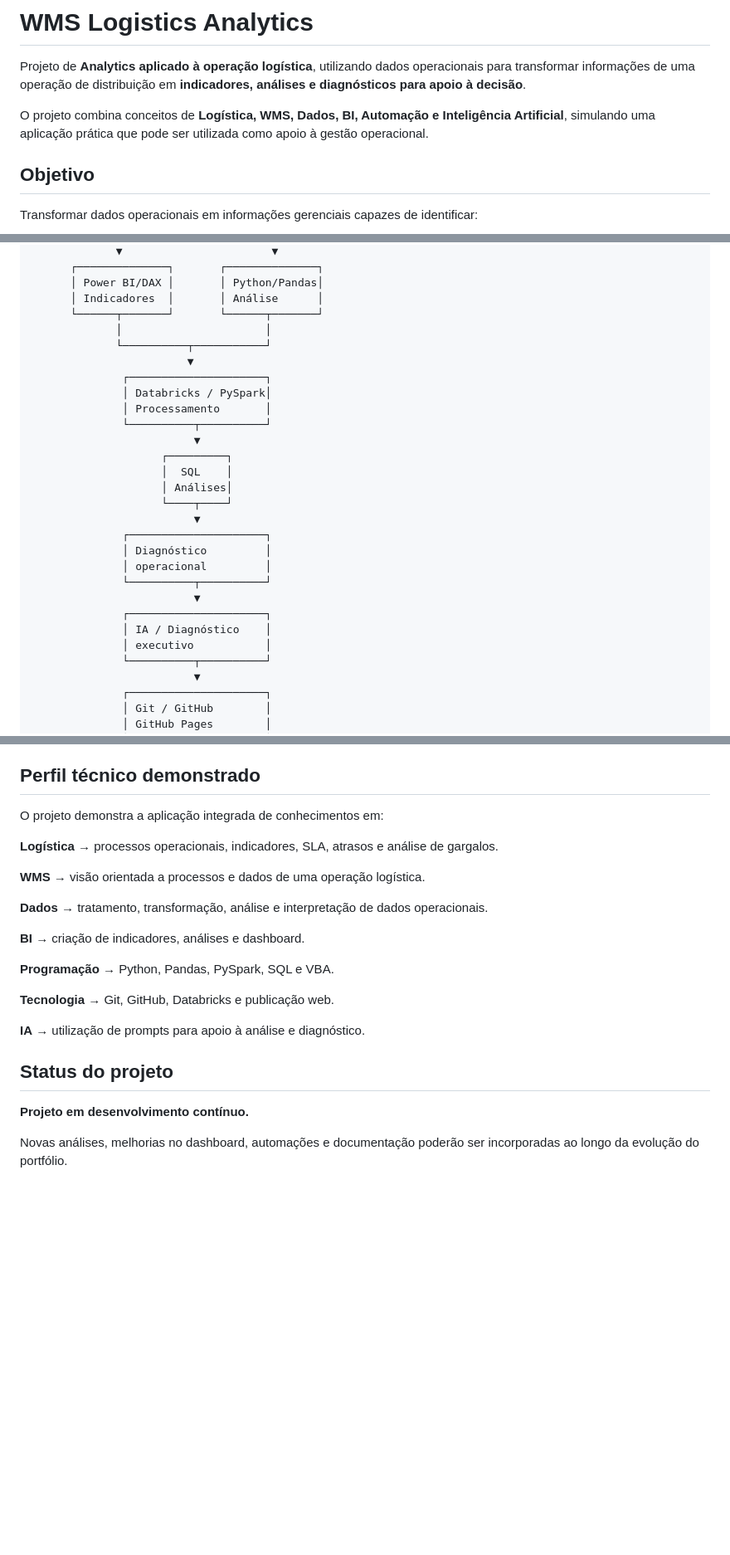
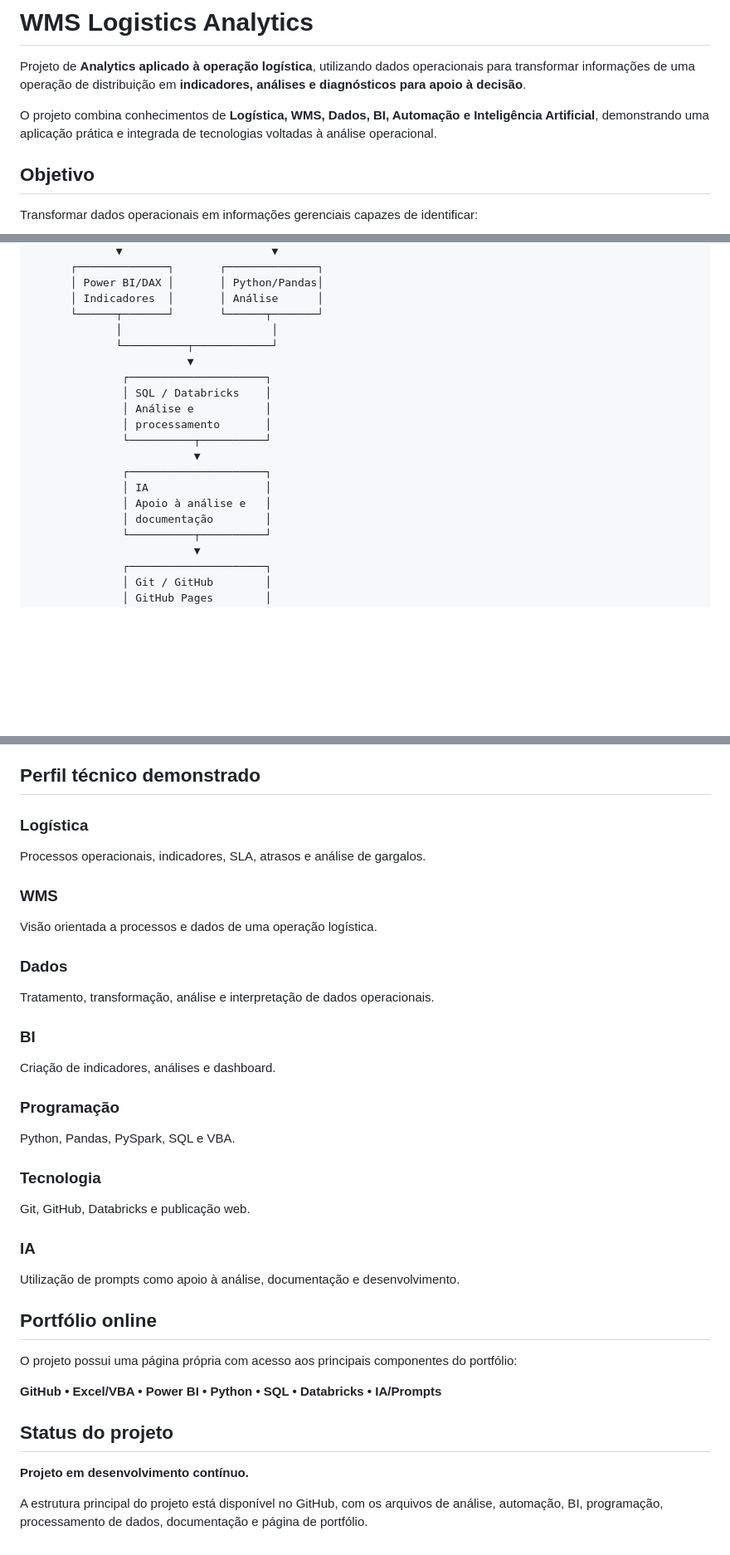
Before and after one commit to florisvaldojrocha/WMS-Logistics-Analytics, a Markdown page: README.md, 3 parts joined by grey strips. Shown at 83% size. Rendered like a GitHub page; blank space fills up the shorter version.

Commit message:
Atualiza README do projeto

```diff
--- a/README.md
+++ b/README.md
@@ -2,7 +2,7 @@
 
 Projeto de **Analytics aplicado à operação logística**, utilizando dados operacionais para transformar informações de uma operação de distribuição em **indicadores, análises e diagnósticos para apoio à decisão**.
 
-O projeto combina conceitos de **Logística, WMS, Dados, BI, Automação e Inteligência Artificial**, simulando uma aplicação prática que pode ser utilizada como apoio à gestão operacional.
+O projeto combina conhecimentos de **Logística, WMS, Dados, BI, Automação e Inteligência Artificial**, demonstrando uma aplicação prática e integrada de tecnologias voltadas à análise operacional.
 
 ## Objetivo
 
@@ -80,27 +81,19 @@ O projeto utiliza diferentes tecnologias para trabalhar as informações em etap
       │ Power BI/DAX │       │ Python/Pandas│
       │ Indicadores  │       │ Análise      │
       └──────┬───────┘       └──────┬───────┘
-             │                      │
-             └──────────┬───────────┘
+             │                       │
+             └──────────┬────────────┘
                         ▼
               ┌─────────────────────┐
-              │ Databricks / PySpark│
-              │ Processamento       │
-              └──────────┬──────────┘
-                         ▼
-                    ┌─────────┐
-                    │  SQL    │
-                    │ Análises│
-                    └────┬────┘
-                         ▼
-              ┌─────────────────────┐
-              │ Diagnóstico         │
-              │ operacional         │
+              │ SQL / Databricks    │
+              │ Análise e           │
+              │ processamento       │
               └──────────┬──────────┘
                          ▼
               ┌─────────────────────┐
-              │ IA / Diagnóstico    │
-              │ executivo           │
+              │ IA                  │
+              │ Apoio à análise e   │
+              │ documentação        │
               └──────────┬──────────┘
                          ▼
               ┌─────────────────────┐
@@ -196,31 +232,42 @@ A proposta é demonstrar como conhecimentos de **Logística + WMS + Dados + Tecn
 
 ## Perfil técnico demonstrado
 
-O projeto demonstra a aplicação integrada de conhecimentos em:
+### Logística
 
-**Logística**
-→ processos operacionais, indicadores, SLA, atrasos e análise de gargalos.
+Processos operacionais, indicadores, SLA, atrasos e análise de gargalos.
 
-**WMS**
-→ visão orientada a processos e dados de uma operação logística.
+### WMS
 
-**Dados**
-→ tratamento, transformação, análise e interpretação de dados operacionais.
+Visão orientada a processos e dados de uma operação logística.
 
-**BI**
-→ criação de indicadores, análises e dashboard.
+### Dados
 
-**Programação**
-→ Python, Pandas, PySpark, SQL e VBA.
+Tratamento, transformação, análise e interpretação de dados operacionais.
 
-**Tecnologia**
-→ Git, GitHub, Databricks e publicação web.
+### BI
 
-**IA**
-→ utilização de prompts para apoio à análise e diagnóstico.
+Criação de indicadores, análises e dashboard.
+
+### Programação
+
+Python, Pandas, PySpark, SQL e VBA.
+
+### Tecnologia
+
+Git, GitHub, Databricks e publicação web.
+
+### IA
+
+Utilização de prompts como apoio à análise, documentação e desenvolvimento.
+
+## Portfólio online
+
+O projeto possui uma página própria com acesso aos principais componentes do portfólio:
+
+**GitHub • Excel/VBA • Power BI • Python • SQL • Databricks • IA/Prompts**
 
 ## Status do projeto
 
 **Projeto em desenvolvimento contínuo.**
 
-Novas análises, melhorias no dashboard, automações e documentação poderão ser incorporadas ao longo da evolução do portfólio.
+A estrutura principal do projeto está disponível no GitHub, com os arquivos de análise, automação, BI, programação, processamento de dados, documentação e página de portfólio.
```
Also changed, not shown: other parts of README.md (+55 -11 lines).
